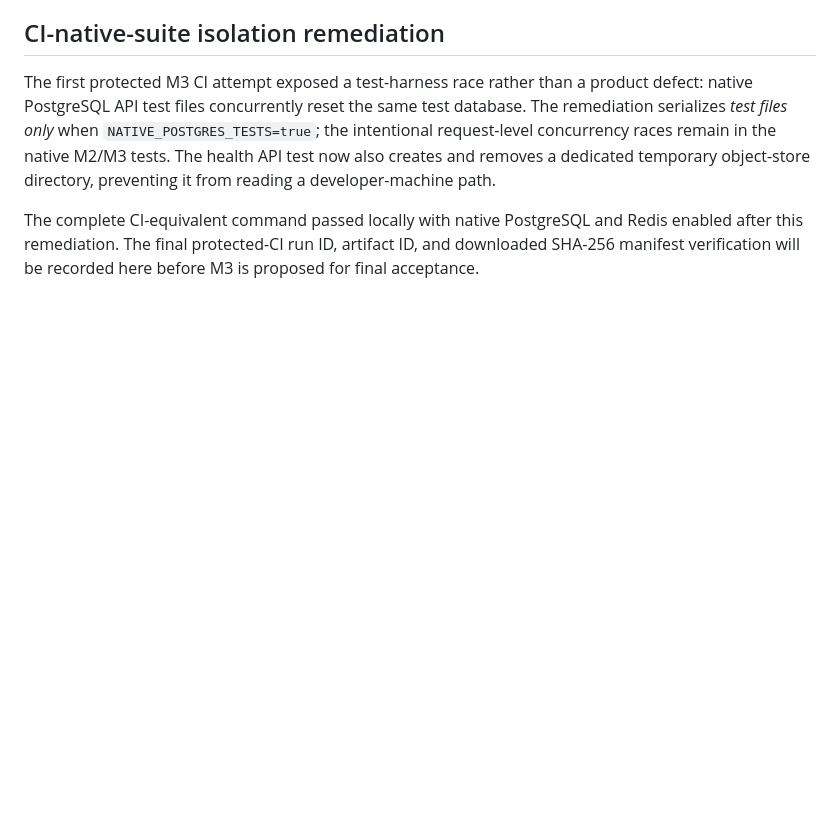
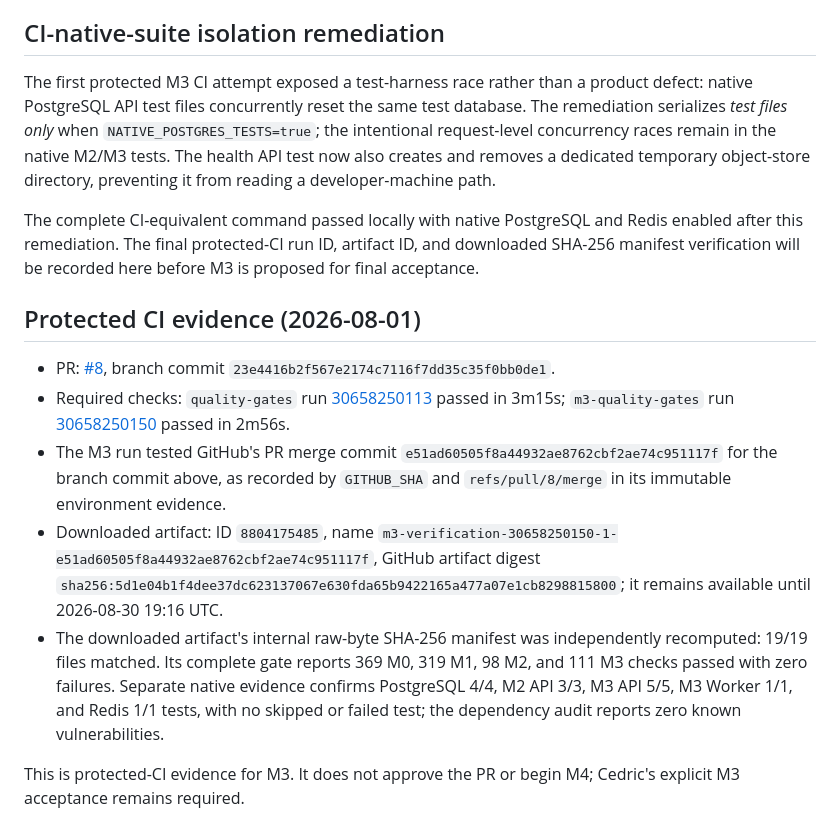
Before and after one commit to yutao050613-art/campus-companion, a Markdown page: docs/verification/milestone-m3.md, the part around the change. GitHub-like rendering; blank space fills up the shorter version.

Commit message:
docs: record M3 protected CI evidence

```diff
--- a/docs/verification/milestone-m3.md
+++ b/docs/verification/milestone-m3.md
@@ -136,3 +136,28 @@ The complete CI-equivalent command passed locally with native PostgreSQL and Red
 enabled after this remediation. The final protected-CI run ID, artifact ID, and
 downloaded SHA-256 manifest verification will be recorded here before M3 is proposed
 for final acceptance.
+
+## Protected CI evidence (2026-08-01)
+
+- PR: [#8](https://github.com/yutao050613-art/campus-companion/pull/8), branch
+  commit `23e4416b2f567e2174c7116f7dd35c35f0bb0de1`.
+- Required checks: `quality-gates` run
+  [30658250113](https://github.com/yutao050613-art/campus-companion/actions/runs/30658250113)
+  passed in 3m15s; `m3-quality-gates` run
+  [30658250150](https://github.com/yutao050613-art/campus-companion/actions/runs/30658250150)
+  passed in 2m56s.
+- The M3 run tested GitHub's PR merge commit
+  `e51ad60505f8a44932ae8762cbf2ae74c951117f` for the branch commit above, as recorded
+  by `GITHUB_SHA` and `refs/pull/8/merge` in its immutable environment evidence.
+- Downloaded artifact: ID `8804175485`, name
+  `m3-verification-30658250150-1-e51ad60505f8a44932ae8762cbf2ae74c951117f`, GitHub
+  artifact digest `sha256:5d1e04b1f4dee37dc623137067e630fda65b9422165a477a07e1cb8298815800`;
+  it remains available until 2026-08-30 19:16 UTC.
+- The downloaded artifact's internal raw-byte SHA-256 manifest was independently
+  recomputed: 19/19 files matched. Its complete gate reports 369 M0, 319 M1, 98 M2,
+  and 111 M3 checks passed with zero failures. Separate native evidence confirms
+  PostgreSQL 4/4, M2 API 3/3, M3 API 5/5, M3 Worker 1/1, and Redis 1/1 tests, with
+  no skipped or failed test; the dependency audit reports zero known vulnerabilities.
+
+This is protected-CI evidence for M3. It does not approve the PR or begin M4; Cedric's
+explicit M3 acceptance remains required.
```
